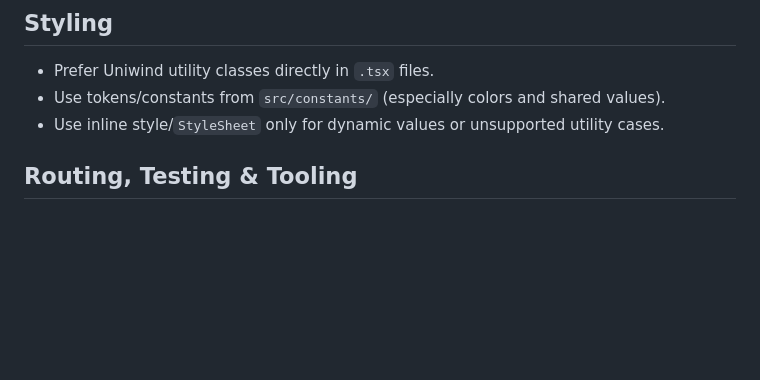
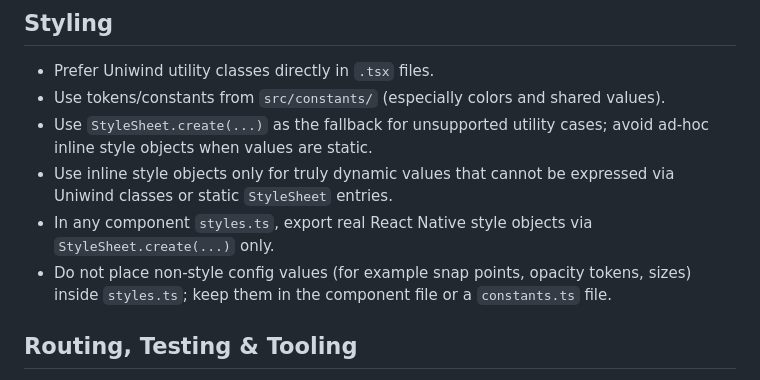
Before and after one commit to AlanCasal/pokemon-flashlist-swipe, a Markdown page: .kilocode/rules/rules.md, the part around the change. Rendered like a GitHub page; blank space fills up the shorter version.

Commit message:
updates rules

```diff
--- a/.kilocode/rules/rules.md
+++ b/.kilocode/rules/rules.md
@@ -45,7 +45,10 @@ applyTo: '**/*.jsx, **/*.tsx, **/*.js, **/*.ts'
 
 - Prefer Uniwind utility classes directly in `.tsx` files.
 - Use tokens/constants from `src/constants/` (especially colors and shared values).
-- Use inline style/`StyleSheet` only for dynamic values or unsupported utility cases.
+- Use `StyleSheet.create(...)` as the fallback for unsupported utility cases; avoid ad-hoc inline style objects when values are static.
+- Use inline style objects only for truly dynamic values that cannot be expressed via Uniwind classes or static `StyleSheet` entries.
+- In any component `styles.ts`, export real React Native style objects via `StyleSheet.create(...)` only.
+- Do not place non-style config values (for example snap points, opacity tokens, sizes) inside `styles.ts`; keep them in the component file or a `constants.ts` file.
 
 ## Routing, Testing & Tooling
 
```
Also changed, not shown: .github/copilot-instructions.md (+4 -1 lines), AGENTS.md (+4 -1 lines).
